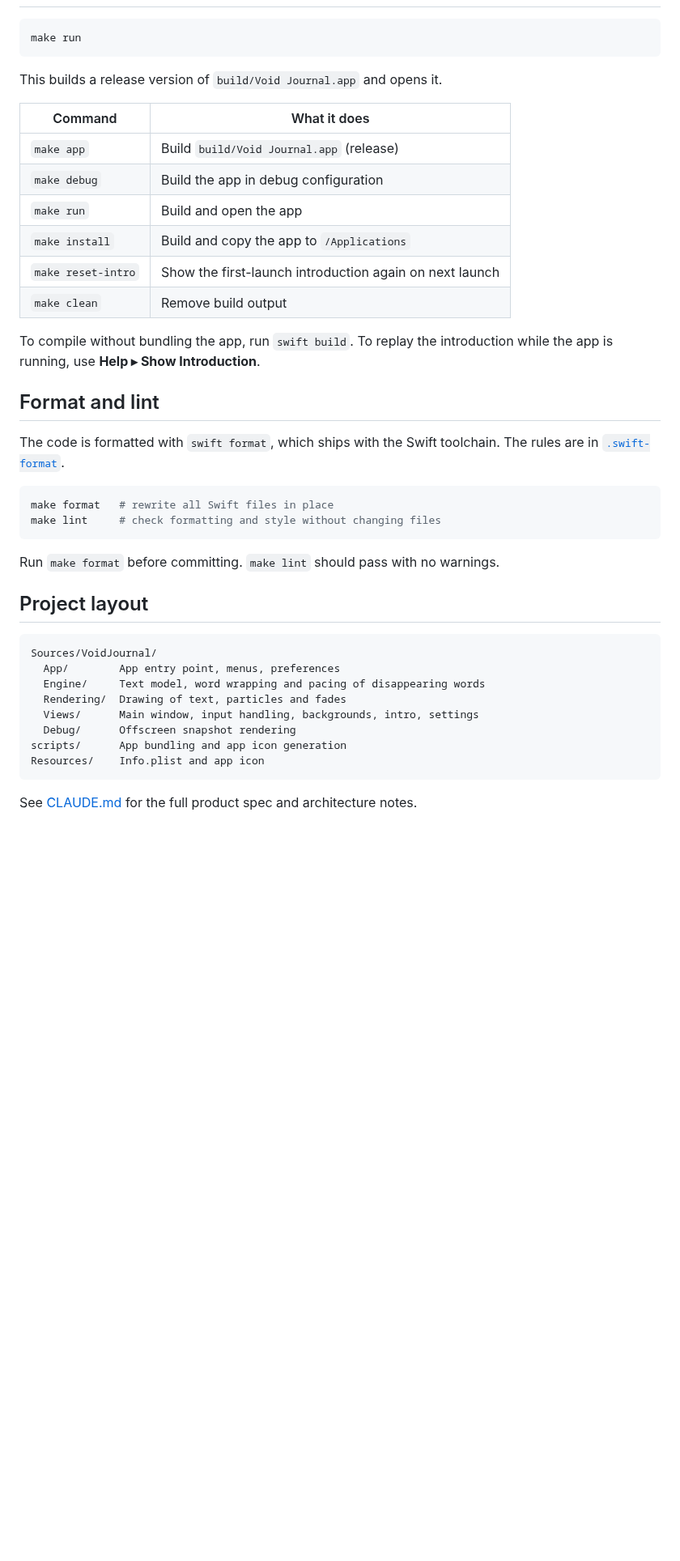
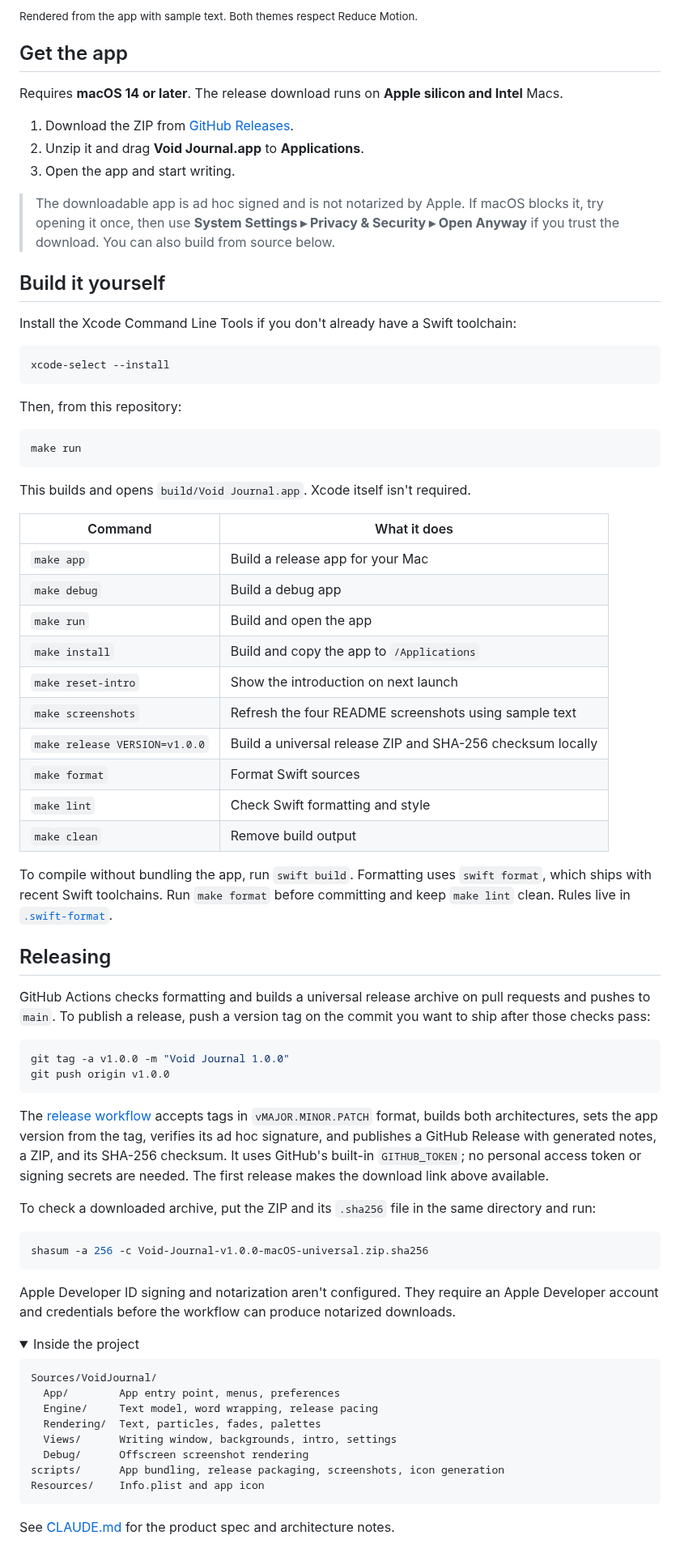
Before and after one commit to PatrikTrefil/void-journal, a Markdown page: README.md, the part around one of its changes. Shown at 81% size. Drawn GitHub-style; folded sections open; blank space fills up the shorter version.

````diff
--- a/README.md
+++ b/README.md
@@ -23,45 +58,90 @@ stays on screen, older words let go with a calm animation, and nothing is ever s
+<sub>Rendered from the app with sample text. Both themes respect Reduce Motion.</sub>
+
+## Get the app
+
+Requires **macOS 14 or later**. The release download runs on **Apple silicon and Intel** Macs.
+
+1. Download the ZIP from [GitHub Releases](https://github.com/PatrikTrefil/void-journal/releases/latest).
+2. Unzip it and drag **Void Journal.app** to **Applications**.
+3. Open the app and start writing.
+
+> The downloadable app is ad hoc signed and is not notarized by Apple. If macOS blocks it,
+> try opening it once, then use **System Settings ▸ Privacy & Security ▸ Open Anyway**
+> if you trust the download. You can also build from source below.
+
+## Build it yourself
+
+Install the Xcode Command Line Tools if you don't already have a Swift toolchain:
+
+```bash
+xcode-select --install
+```
+
+Then, from this repository:
 
 ```bash
 make run
 ```
 
-This builds a release version of `build/Void Journal.app` and opens it.
+This builds and opens `build/Void Journal.app`. Xcode itself isn't required.
 
-| Command            | What it does                                              |
-| ------------------ | --------------------------------------------------------- |
-| `make app`         | Build `build/Void Journal.app` (release)                  |
-| `make debug`       | Build the app in debug configuration                      |
-| `make run`         | Build and open the app                                    |
-| `make install`     | Build and copy the app to `/Applications`                 |
-| `make reset-intro` | Show the first-launch introduction again on next launch   |
-| `make clean`       | Remove build output                                       |
+| Command | What it does |
+| --- | --- |
+| `make app` | Build a release app for your Mac |
+| `make debug` | Build a debug app |
+| `make run` | Build and open the app |
+| `make install` | Build and copy the app to `/Applications` |
+| `make reset-intro` | Show the introduction on next launch |
+| `make screenshots` | Refresh the four README screenshots using sample text |
+| `make release VERSION=v1.0.0` | Build a universal release ZIP and SHA-256 checksum locally |
+| `make format` | Format Swift sources |
+| `make lint` | Check Swift formatting and style |
+| `make clean` | Remove build output |
 
-To compile without bundling the app, run `swift build`. To replay the introduction while
-the app is running, use **Help ▸ Show Introduction**.
+To compile without bundling the app, run `swift build`. Formatting uses `swift format`,
+which ships with recent Swift toolchains. Run `make format` before committing and keep
+`make lint` clean. Rules live in [`.swift-format`](.swift-format).
 
-## Format and lint
+## Releasing
 
-The code is formatted with `swift format`, which ships with the Swift toolchain. The rules
-are in [`.swift-format`](.swift-format).
+GitHub Actions checks formatting and builds a universal release archive on pull requests
+and pushes to `main`. To publish a release, push a version tag on the commit you want to ship
+after those checks pass:
 
 ```bash
-make format   # rewrite all Swift files in place
-make lint     # check formatting and style without changing files
+git tag -a v1.0.0 -m "Void Journal 1.0.0"
+git push origin v1.0.0
 ```
 
-Run `make format` before committing. `make lint` should pass with no warnings.
+The [release workflow](.github/workflows/release.yml) accepts tags in `vMAJOR.MINOR.PATCH`
+format, builds both architectures, sets the app version from the tag, verifies its ad hoc
+signature, and publishes a GitHub Release with generated notes, a ZIP, and its SHA-256 checksum.
+It uses GitHub's built-in `GITHUB_TOKEN`; no personal access token or signing secrets are needed.
+The first release makes the download link above available.
 
-## Project layout
+To check a downloaded archive, put the ZIP and its `.sha256` file in the same directory and run:
 
+```bash
+shasum -a 256 -c Void-Journal-v1.0.0-macOS-universal.zip.sha256
 ```
+
+Apple Developer ID signing and notarization aren't configured. They require an Apple
+Developer account and credentials before the workflow can produce notarized downloads.
+
+<details>
+<summary>Inside the project</summary>
+
+```text
 Sources/VoidJournal/
   App/        App entry point, menus, preferences
-  Engine/     Text model, word wrapping and pacing of disappearing words
-  Rendering/  Drawing of text, particles and fades
-  Views/      Main window, input handling, backgrounds, intro, settings
-  Debug/      Offscreen snapshot rendering
-scripts/      App bundling and app icon generation
+  Engine/     Text model, word wrapping, release pacing
+  Rendering/  Text, particles, fades, palettes
+  Views/      Writing window, backgrounds, intro, settings
+  Debug/      Offscreen screenshot rendering
+scripts/      App bundling, release packaging, screenshots, icon generation
 Resources/    Info.plist and app icon
 ```
 
-See [CLAUDE.md](CLAUDE.md) for the full product spec and architecture notes.
+See [CLAUDE.md](CLAUDE.md) for the product spec and architecture notes.
+
+</details>
````
Also changed, not shown: other parts of README.md (+51 -16 lines), .github/release-notes.md (added, +10 -0 lines), docs/icon.png (added), docs/screenshots/dissolve-dark.jpg (added), docs/screenshots/dissolve-light.jpg (added), docs/screenshots/void-dark.jpg (added), docs/screenshots/void-light.jpg (added), 6 other files.
